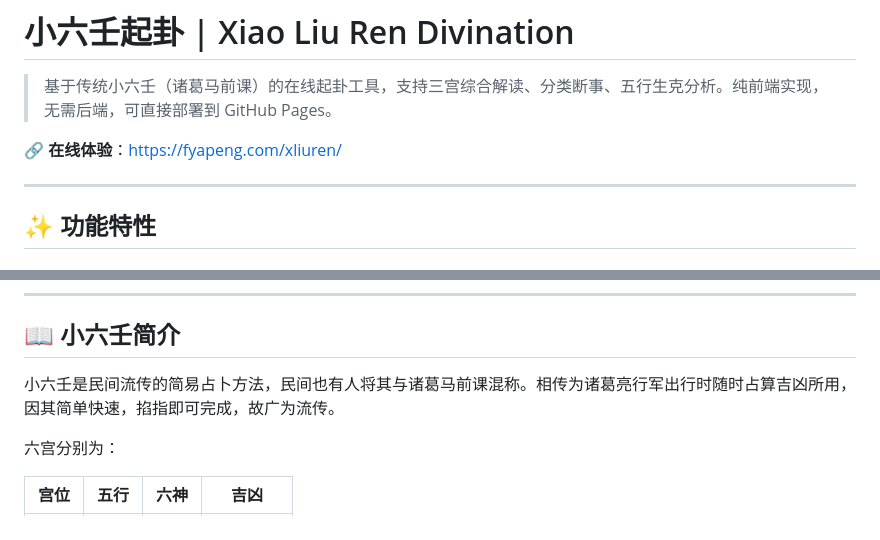
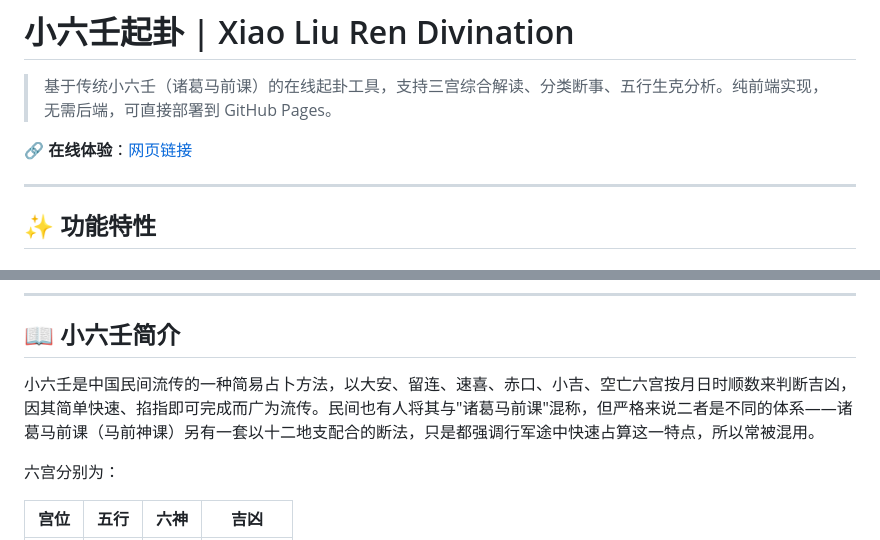
Before and after one commit to fyapeng/xliuren, a Markdown page: README.md, 2 parts joined by grey strips. GitHub-like rendering.

```diff
--- a/README.md
+++ b/README.md
@@ -2,7 +2,7 @@
 
 > 基于传统小六壬（诸葛马前课）的在线起卦工具，支持三宫综合解读、分类断事、五行生克分析。纯前端实现，无需后端，可直接部署到 GitHub Pages。
 
-🔗 **在线体验**：[https://fyapeng.com/xliuren/](https://fyapeng.com/xliuren/)
+🔗 **在线体验**：[网页链接](https://fyapeng.com/xliuren)
 
 ---
 
@@ -105,7 +105,7 @@ const parts = new Intl.DateTimeFormat('zh-CN-u-ca-chinese', {
 
 ## 📖 小六壬简介
 
-小六壬是民间流传的简易占卜方法，民间也有人将其与诸葛马前课混称。相传为诸葛亮行军出行时随时占算吉凶所用，因其简单快速，掐指即可完成，故广为流传。
+小六壬是中国民间流传的一种简易占卜方法，以大安、留连、速喜、赤口、小吉、空亡六宫按月日时顺数来判断吉凶，因其简单快速、掐指即可完成而广为流传。民间也有人将其与"诸葛马前课"混称，但严格来说二者是不同的体系——诸葛马前课（马前神课）另有一套以十二地支配合的断法，只是都强调行军途中快速占算这一特点，所以常被混用。
 
 六宫分别为：
 
```
